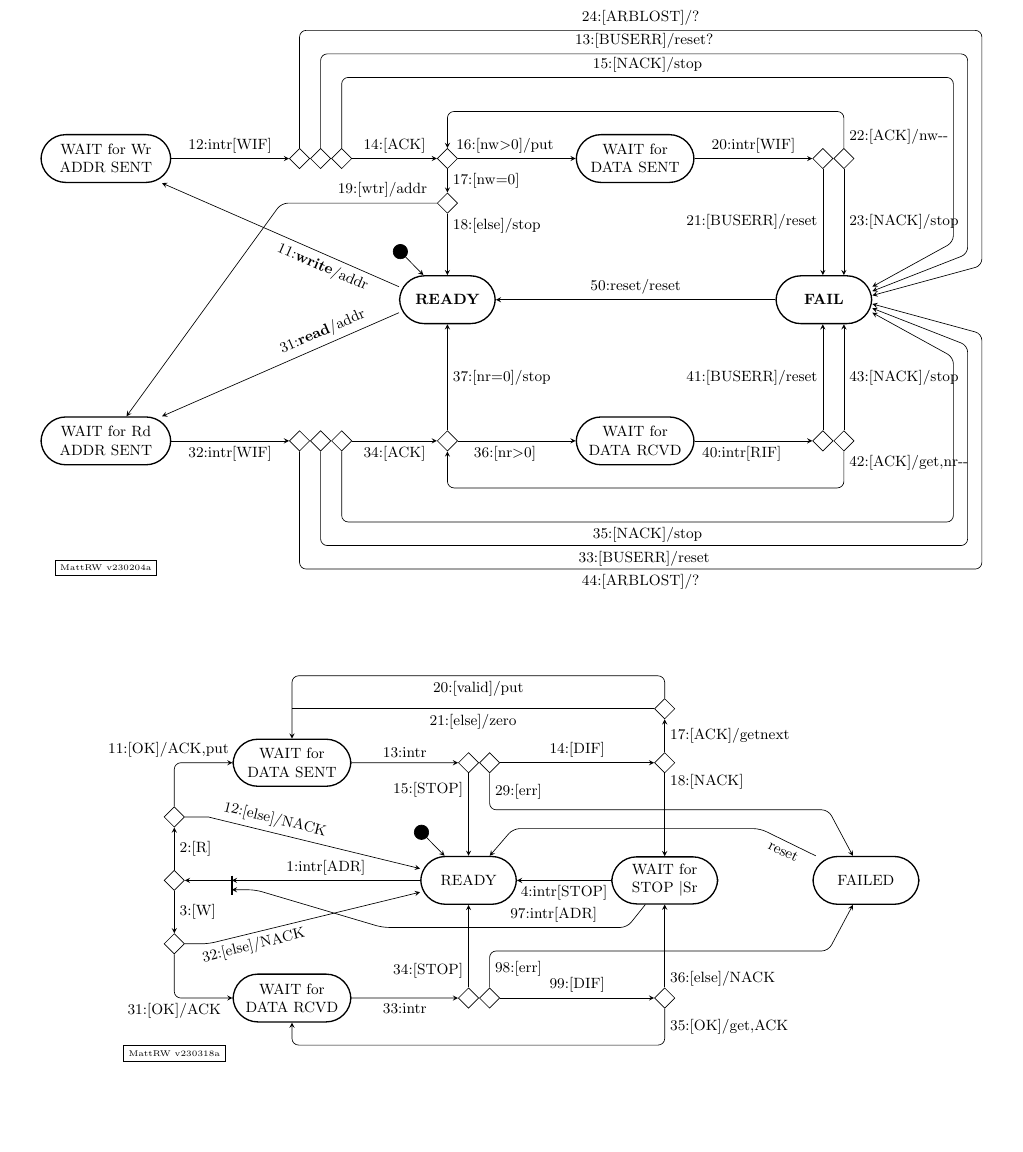
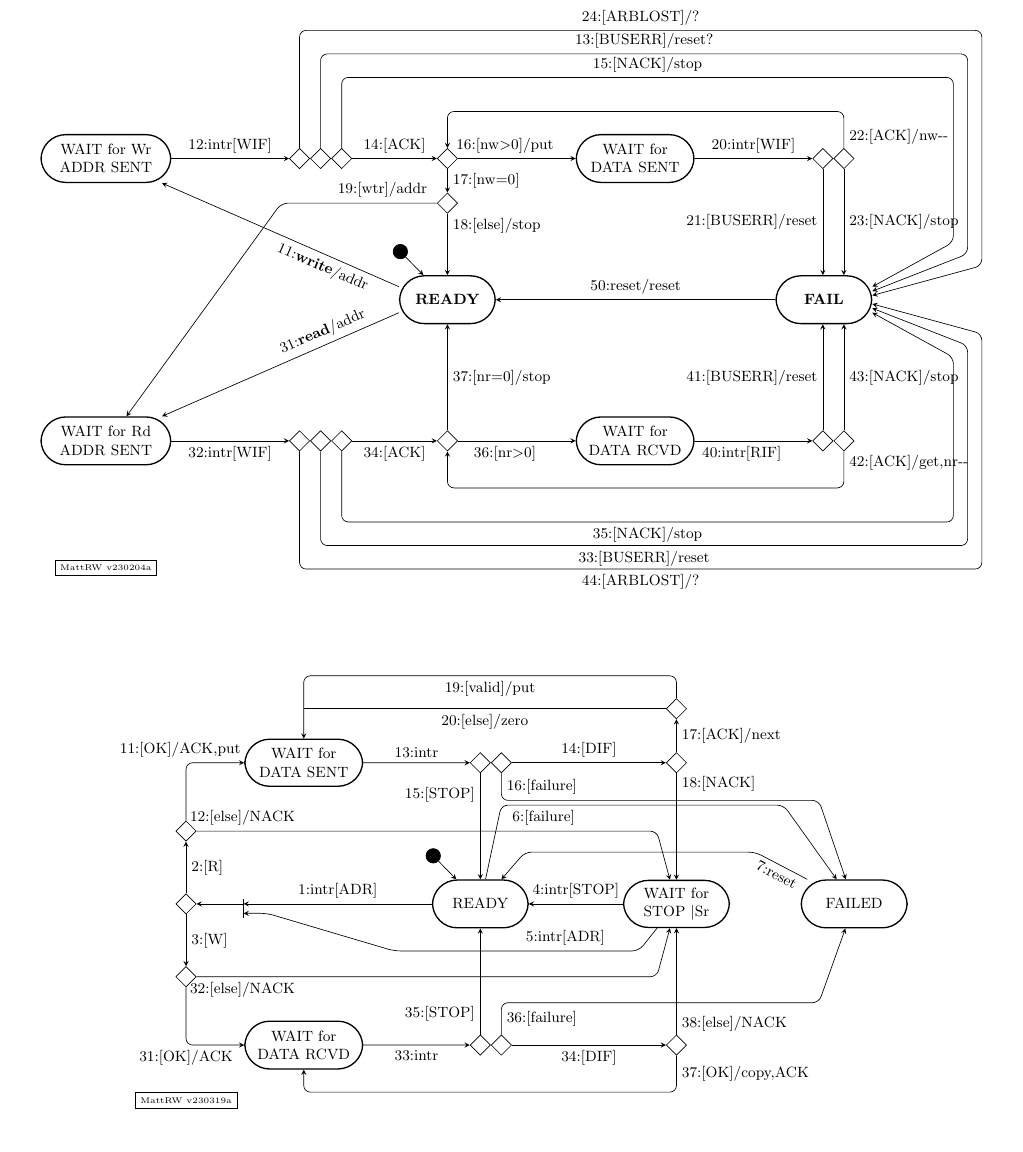
Before and after one commit to mwette/avr-mcsim, a LaTeX figure (avr0per/doc/twi/twi_test.tex, which reads avr0per/doc/twi/tws_diag.tex): the whole page, the shorter picture padded with empty space. Compiled offline with pdfLaTeX.

Commit message:
tws_diag: added RDY to FLD on failure

```diff
--- a/avr0per/doc/twi/tws_diag.tex
+++ b/avr0per/doc/twi/tws_diag.tex
@@ -35,14 +35,28 @@
         [circle, draw, radius=8pt, fill] {};
   \draw[->] (S0) -- (RDY);
 
+  \node (WFS) [right=2.0cm of RDY,rounded corners=15pt,
+    draw, minimum height=1.0cm, minimum width=2.0cm, thick]
+        {\parbox[c]{0.8in}{\centering{WAIT for STOP{ }$|$Sr}}};
+
+  \draw[->] (WFS) -- node[above] {4:intr[STOP]} (RDY);
+
+  \node (FLD) [right=1.5cm of WFS,rounded corners=15pt,
+    draw, minimum height=0.4in, minimum width=0.75in, thick]
+        {\parbox[c]{0.8in}{\centering{FAILED}}};
+
+  \coordinate (D1x) at ($0.1*(RDY)+0.9*(WFS)$);
+
   % --- send data ------------------------
 
-  \node (DS1) [above=0.9cm of D1, diamond, draw] {};
-  \coordinate (DS1a) at ($(DS1.east)+(0.5cm,0)$);
-  \draw[->] (DS1) -- (DS1a) -- node[above,sloped,pos=0.3] {12:[else]/NACK} (RDY);
-  \draw[->] (D1) -- node[right] {2:[R]} (DS1); % DIR set
+  \node (DS1) [above=1.1cm of D1, diamond, draw] {};
+  \draw[->] (D1) -- node[right] {2:[R]} (DS1);
 
-  \node (DS3) [diamond, draw] at ($(RDY) + (0,2.5cm)$) {};
+  \coordinate (DS1a) at (DS1 -| D1x);
+  \draw[->,rounded corners] (DS1) -- node[above,pos=0.1] {12:[else]/NACK}
+       (DS1a) -- (WFS);
+
+  \node (DS3) [diamond, draw] at ($(RDY) + (0,3.0cm)$) {};
   \node (DS3b) [right=0 of DS3, diamond, draw] {};
   \draw[->] (DS3) -- node[left,pos=0.2] {15:[STOP]} (RDY);
 
@@ -55,51 +69,42 @@
 
   \draw[->,rounded corners]
         (DS1) -- (DS2) -- node[above,pos=-0.1] {11:[OK]/ACK,put} (WDS);
-        %(DS1) -- (DS2) -- node[above,pos=-0.6] {11:[OK]/ACK,put} (WDS);
 
   \draw[->] (WDS) -- node[above] {13:intr} (DS3);
-
-  \node (WFS) [right=2.0cm of RDY,rounded corners=15pt,
-    draw, minimum height=1.0cm, minimum width=2.0cm, thick]
-        {\parbox[c]{0.8in}{\centering{WAIT for STOP{ }$|$Sr}}};
-
-  \node (FLD) [right=2.0cm of WFS,rounded corners=15pt,
-    draw, minimum height=0.4in, minimum width=0.75in, thick]
-        {\parbox[c]{0.8in}{\centering{FAILED}}};
 
   \node (DS4) at (DS3 -| WFS) [diamond,draw] {};
 
   \draw[->] (DS3b) -- node[above] {14:[DIF]} (DS4);
+  \draw[->] (DS4) -- node[right,pos=0.1]{18:[NACK]} (WFS);
 
-  \draw[->] (DS4) -- node[right,pos=0.1]{18:[NACK]} (WFS);
-  \draw[->] (WFS) -- node[below,sloped] {4:intr[STOP]} (RDY);
-
-  \coordinate (SE1) at ($(RDY -| DS3b)+(0.0,+1.5cm)$);
-  \coordinate (SE3) at ($(FLD)+(0.0,+1.5cm)$);
+  \coordinate (SE1) at ($(RDY -| DS3b)+(0.0,+2.2cm)$);
+  \coordinate (SE3) at ($(FLD)+(0.0,+2.2cm)$);
   \coordinate (SE2) at ($0.1*(SE1)+0.9*(SE3)$);
-  \draw[->,rounded corners] (DS3b) -- node[right] {29:[err]} (SE1)
+  \draw[->,rounded corners] (DS3b) -- node[right] {16:[failure]} (SE1)
      -- (SE2) -- (FLD);
 
   \node (DS5) [above=0.7cm of DS4, diamond, draw] {};
-  \draw[->] (DS4) -- node[right] {17:[ACK]/getnext} (DS5);
+  \draw[->] (DS4) -- node[right] {17:[ACK]/next} (DS5);
 
   \coordinate (DS6) at ($(DS5) + (0,0.7cm)$);
   \draw[->,rounded corners] (DS5) -- (DS6)
-            -- node[below] {20:[valid]/put} (DS6 -| WDS) -- (WDS);
+            -- node[below] {19:[valid]/put} (DS6 -| WDS) -- (WDS);
 
-  % put zero out
-  \draw[-] (DS5) -- node[below] {21:[else]/zero} (DS5 -| WDS);
+  \draw[-] (DS5) -- node[below] {20:[else]/zero} (DS5 -| WDS);
 
   % --- recv data ----------------------
 
-  \node (DR1) [below=0.9cm of D1, diamond, draw] {};
+  \node (DR1) [below=1.1cm of D1, diamond, draw] {};
   \draw[->] (D1) -- node[right] {3:[W]} (DR1);
-  \coordinate (DR1a) at ($(DR1.east)+(0.5cm,0)$);
+
+  %\coordinate (DR1x) at ($0.1*(RDY)+0.9*(WFS)$);
+  \coordinate (DR1a) at (DR1 -| D1x);
   \draw[->,rounded corners]
-   (DR1) -- (DR1a) -- node[below,sloped,pos=0.2] {32:[else]/NACK} (RDY);
+      (DR1) --  node[below,pos=0.1] {32:[else]/NACK} (DR1a) -- (WFS);
 
-  \node (DR3) [diamond, draw] at ($(RDY) + (0,-2.5cm)$) {};
-  \draw[->] (DR3) -- node[left,pos=0.2] {34:[STOP]} (RDY);
+  \node (DR3) [diamond, draw] at ($(RDY) + (0,-3.0cm)$) {};
+  \node (DR3b) [right=0 of DR3, diamond, draw] {};
+  \draw[->] (DR3) -- node[left,pos=0.2] {35:[STOP]} (RDY);
 
   \coordinate (DR2) at (D1 |- DR3);
 
@@ -110,47 +115,46 @@
 
   \draw[->,rounded corners]
         (DR1) -- (DR2) -- node[below,pos=0.0] {31:[OK]/ACK} (WDR);
-        %(DR1) -- (DR2) -- node[below,pos=-0.6] {31:[OK]/ACK} (WDR);
 
   \draw[->] (WDR) -- node[below] {33:intr} (DR3); % can be APIF or DIF
 
-  \node (DR3b) [right=0 of DR3, diamond, draw] {};
-
   \node (DR4) at (DR3 -| WFS) [diamond,draw] {};
 
-  \coordinate (W1) at ($(DR3b) + (0,-1.0cm)$);
+  \draw[->] (DR3b) -- node[below] {34:[DIF]} (DR4);
+  \draw[->] (DR4) -- node[right,pos=0.1] {38:[else]/NACK} (WFS);
 
-  \draw[->] (DR4) -- node[right,pos=0.1] {36:[else]/NACK} (WFS);
-
-  \draw[->] (DR3b) -- node[above] {99:[DIF]} (DR4);
+  \coordinate (RE1) at ($(RDY -| DR3b)+(0.0,-2.1cm)$);
+  \coordinate (RE3) at ($(FLD)+(0.0,-2.1cm)$);
+  \coordinate (RE2) at ($0.1*(RE1)+0.9*(RE3)$);
+  \draw[->,rounded corners] (DR3b) -- node[right] {36:[failure]} (RE1)
+     -- (RE2) -- (FLD);
 
   \coordinate (DR5) at ($(DR4)+(0,-1.0cm)$);
 
-  \draw[->,rounded corners] (DR4) -- node[right] {35:[OK]/get,ACK} (DR5)
+  \draw[->,rounded corners] (DR4) -- node[right] {37:[OK]/copy,ACK} (DR5)
         -- (WDR |- DR5) -- (WDR);
 
-  % --- recovery - ----------------------
+  % --- global -----------------------
+
+  \coordinate (D2x) at ($(SE1)+(0,-0.1cm)$);
+  \coordinate (D2y) at ($0.2*(D2x) + 0.8*(D2x -| FLD)$);
+  \draw[->,rounded corners] (RDY) -- (D2x)
+      -- node [below,pos=0.15] {6:[failure]} (D2y) -- (FLD);
 
   \coordinate (SA1) at ($(WFS)+(-0.8cm,-1.0cm)$);
   \coordinate (SA2) at ($(RDY.west)+(-0.8cm,-1.0cm)$);
   \coordinate (SA3) at ($(J1x)+(0.5cm,0)$);
   \draw[->,rounded corners] (WFS) -- (SA1) --
-       node [above,pos=0.3] {97:intr[ADR]} (SA2) -- (SA3) -- (J1x);
-
-  \coordinate (RE1) at ($(RDY -| DR3b)+(0.0,-1.5cm)$);
-  \coordinate (RE3) at ($(FLD)+(0.0,-1.5cm)$);
-  \coordinate (RE2) at ($0.1*(RE1)+0.9*(RE3)$);
-  \draw[->,rounded corners] (DR3b) -- node[right] {98:[err]} (RE1)
-     -- (RE2) -- (FLD);
+       node [above,pos=0.3] {5:intr[ADR]} (SA2) -- (SA3) -- (J1x);
 
   % failure return
   \coordinate (FR1) at ($(RDY -| DS3b)+(0.5cm,+1.1cm)$);
   \coordinate (FR3) at ($(FLD)+(0.0,+1.1cm)$);
   \coordinate (FR2) at ($0.3*(FR1)+0.7*(FR3)$);
   \draw[->,rounded corners] (FLD) --
-      node [below,sloped,pos=0.5] {reset} (FR2) -- (FR1) -- (RDY);
+      node [below,sloped,pos=0.5] {7:reset} (FR2) -- (FR1) -- (RDY);
 
-  \node (sig) [below=1cm of DR2,rectangle,draw] {\tiny MattRW v230318a};
+  \node (sig) [below=1cm of DR2,rectangle,draw] {\tiny MattRW v230319a};
 \end{tikzpicture}
 
 \iffalse
```
